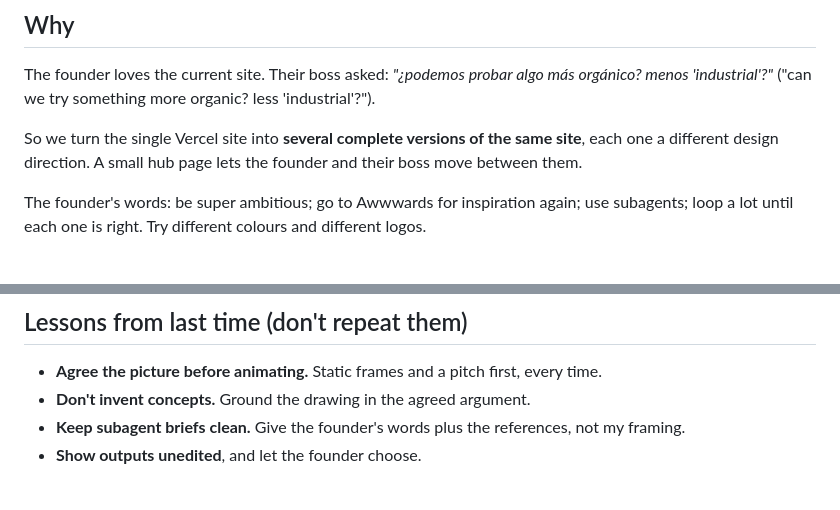
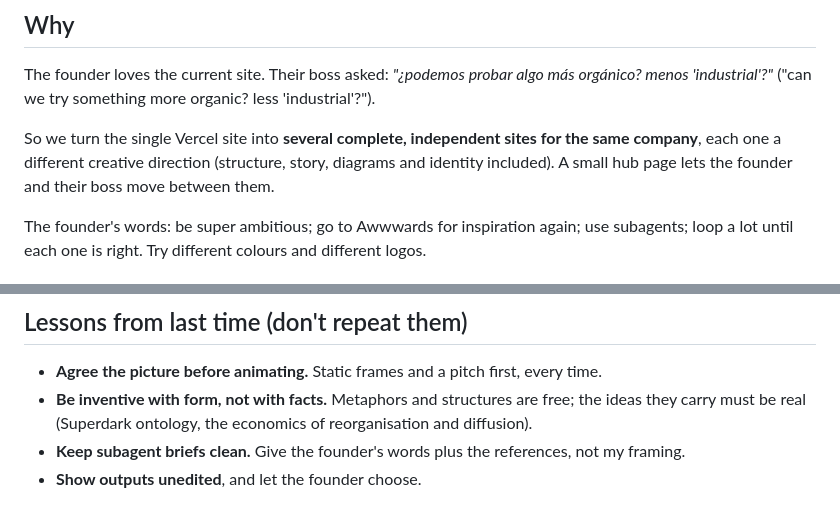
Before and after one commit to isaacentebi/corollary-labs-website, a Markdown page: DIRECTIONS.md, 2 parts joined by grey strips. Rendered like a GitHub page.

Commit message:
DIRECTIONS: independent sites, inventive with form not facts
Co-Authored-By: Claude Opus 5.5 <noreply@anthropic.com>

```diff
--- a/DIRECTIONS.md
+++ b/DIRECTIONS.md
@@ -6,7 +6,7 @@ The brief for the next phase. Read HANDOFF.md first, for the current state and t
 
 The founder loves the current site. Their boss asked: *"¿podemos probar algo más orgánico? menos 'industrial'?"* ("can we try something more organic? less 'industrial'?").
 
-So we turn the single Vercel site into **several complete versions of the same site**, each one a different design direction. A small hub page lets the founder and their boss move between them.
+So we turn the single Vercel site into **several complete, independent sites for the same company**, each one a different creative direction (structure, story, diagrams and identity included). A small hub page lets the founder and their boss move between them.
 
 The founder's words: be super ambitious; go to Awwwards for inspiration again; use subagents; loop a lot until each one is right. Try different colours and different logos.
 
@@ -78,7 +78,7 @@ Past lessons from the founder: they disliked the wordmark with dots and "Labs" a
 ## Lessons from last time (don't repeat them)
 
 - **Agree the picture before animating.** Static frames and a pitch first, every time.
-- **Don't invent concepts.** Ground the drawing in the agreed argument.
+- **Be inventive with form, not with facts.** Metaphors and structures are free; the ideas they carry must be real (Superdark ontology, the economics of reorganisation and diffusion).
 - **Keep subagent briefs clean.** Give the founder's words plus the references, not my framing.
 - **Show outputs unedited**, and let the founder choose.
 
```
